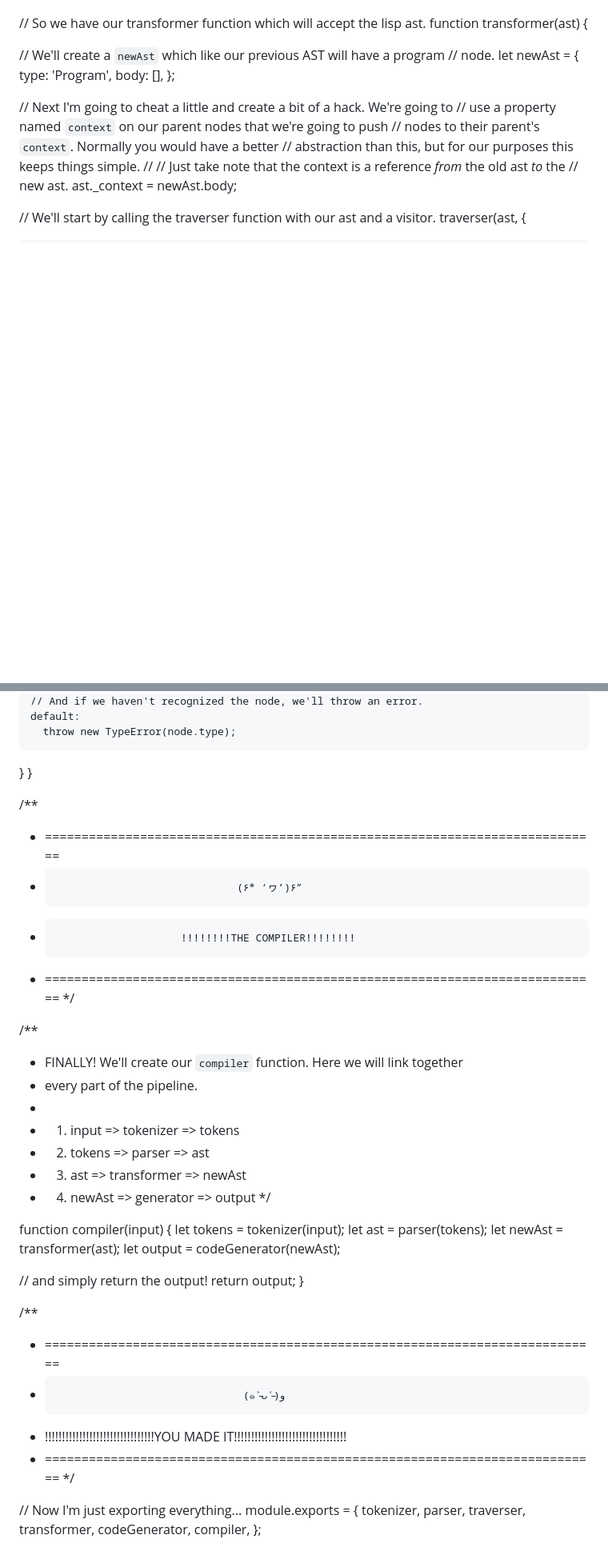
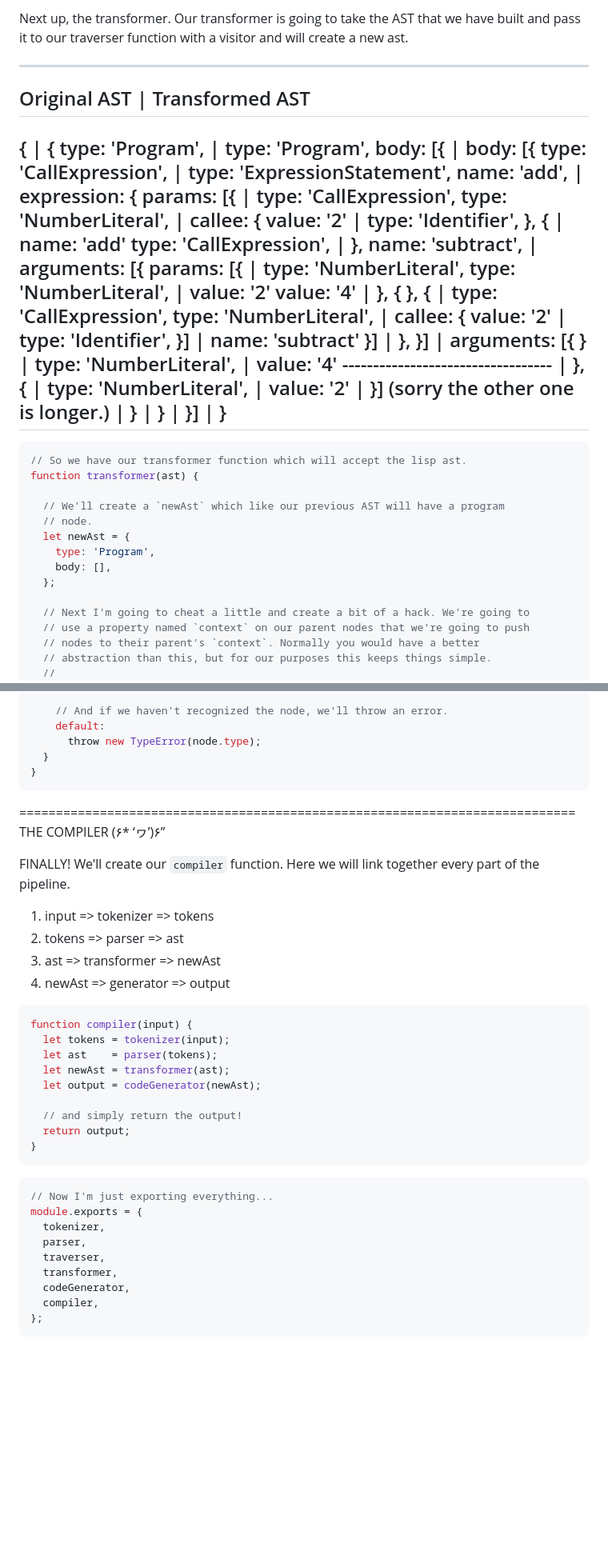
Before and after one commit to yiorgosfil/jsProjects, a Markdown page: tiny-compiler/README.md, 2 parts joined by grey strips. Shown: that part at 80% size. Drawn GitHub-style; blank space fills up the shorter version.

````diff
--- a/tiny-compiler/README.md
+++ b/tiny-compiler/README.md
@@ -765,4 +713,44 @@ function traverser(ast, visitor) {
 
+Next up, the transformer. Our transformer is going to take the AST that we
+have built and pass it to our traverser function with a visitor and will
+create a new ast.
+
+----------------------------------------------------------------------------
+  Original AST                     |   Transformed AST
+----------------------------------------------------------------------------
+  {                                |   {
+    type: 'Program',               |     type: 'Program',
+    body: [{                       |     body: [{
+      type: 'CallExpression',      |       type: 'ExpressionStatement',
+      name: 'add',                 |       expression: {
+      params: [{                   |         type: 'CallExpression',
+        type: 'NumberLiteral',     |         callee: {
+        value: '2'                 |           type: 'Identifier',
+      }, {                         |           name: 'add'
+        type: 'CallExpression',    |         },
+        name: 'subtract',          |         arguments: [{
+        params: [{                 |           type: 'NumberLiteral',
+          type: 'NumberLiteral',   |           value: '2'
+          value: '4'               |         }, {
+        }, {                       |           type: 'CallExpression',
+          type: 'NumberLiteral',   |           callee: {
+          value: '2'               |             type: 'Identifier',
+        }]                         |             name: 'subtract'
+      }]                           |           },
+    }]                             |           arguments: [{
+  }                                |             type: 'NumberLiteral',
+                                   |             value: '4'
+---------------------------------- |           }, {
+                                   |             type: 'NumberLiteral',
+                                   |             value: '2'
+                                   |           }]
+ (sorry the other one is longer.)  |         }
+                                   |       }
+                                   |     }]
+                                   |   }
+----------------------------------------------------------------------------
+
+```js
 // So we have our transformer function which will accept the lisp ast.
 function transformer(ast) {
 
@@ -916,24 +900,20 @@ function codeGenerator(node) {
       throw new TypeError(node.type);
   }
 }
+```
 
-/**
- * ============================================================================
- *                                  (۶* ‘ヮ’)۶”
- *                         !!!!!!!!THE COMPILER!!!!!!!!
- * ============================================================================
- */
+============================================================================
+THE COMPILER (۶* ‘ヮ’)۶”
 
-/**
- * FINALLY! We'll create our `compiler` function. Here we will link together
- * every part of the pipeline.
- *
- *   1. input  => tokenizer   => tokens
- *   2. tokens => parser      => ast
- *   3. ast    => transformer => newAst
- *   4. newAst => generator   => output
- */
+FINALLY! We'll create our `compiler` function. Here we will link together
+every part of the pipeline.
 
+   1. input  => tokenizer   => tokens
+   2. tokens => parser      => ast
+   3. ast    => transformer => newAst
+   4. newAst => generator   => output
+
+```js
 function compiler(input) {
   let tokens = tokenizer(input);
   let ast    = parser(tokens);
@@ -943,14 +923,9 @@ function compiler(input) {
   // and simply return the output!
   return output;
 }
+```
 
-/**
- * ============================================================================
- *                                   (๑˃̵ᴗ˂̵)و
- * !!!!!!!!!!!!!!!!!!!!!!!!!!!!!!!!YOU MADE IT!!!!!!!!!!!!!!!!!!!!!!!!!!!!!!!!!
- * ============================================================================
- */
-
+```js
 // Now I'm just exporting everything...
 module.exports = {
   tokenizer,
@@ -960,3 +935,4 @@ module.exports = {
   codeGenerator,
   compiler,
 };
+```
````
Also changed, not shown: other parts of tiny-compiler/README.md (+178 -234 lines).
